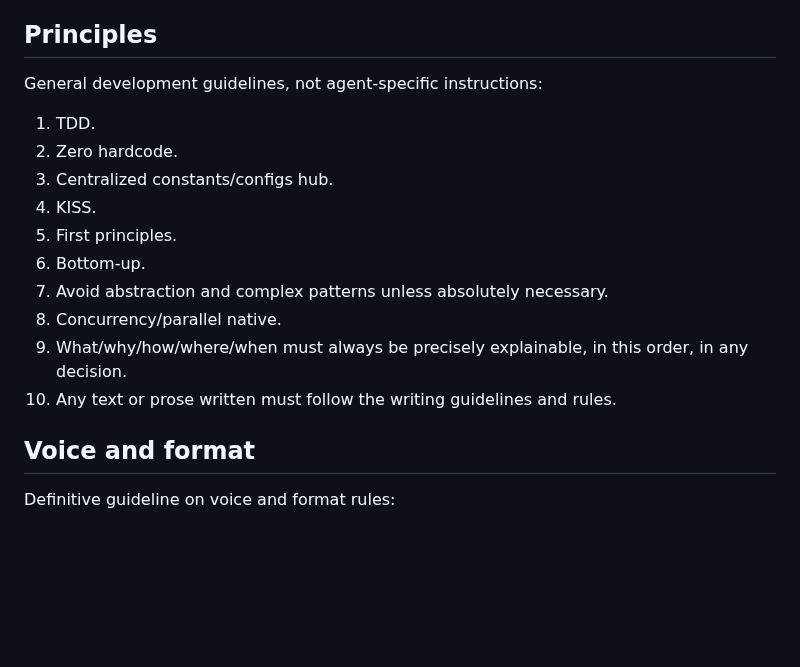
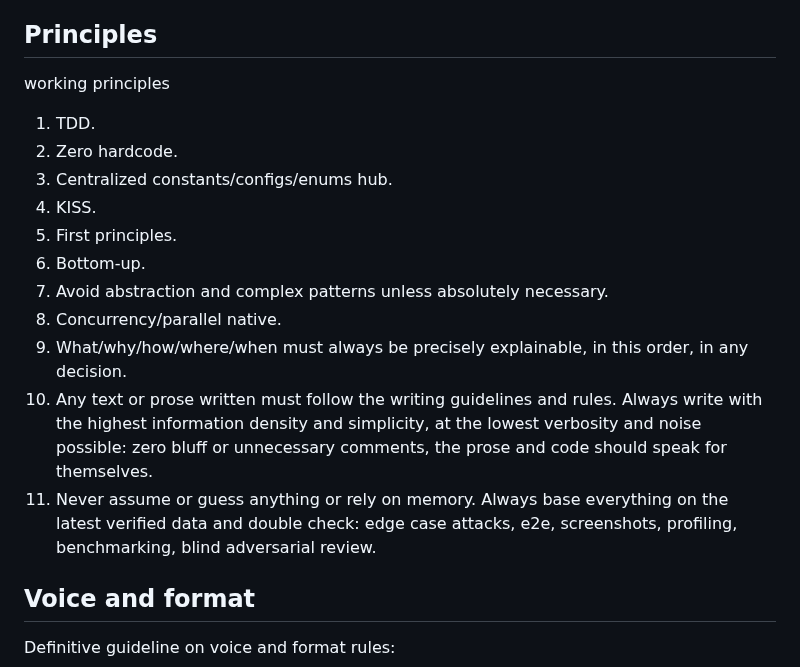
Before and after one commit to lavantien/dotfiles, a Markdown page: .claude/CLAUDE.md, the part around the change. Drawn GitHub-style; blank space fills up the shorter version.

Commit message:
docs(claude): rework principles intro, enums hub, writing and verification rules

```diff
--- a/.claude/CLAUDE.md
+++ b/.claude/CLAUDE.md
@@ -14,18 +14,19 @@
 
 ## Principles
 
-General development guidelines, not agent-specific instructions:
+working principles
 
 1. TDD.
 2. Zero hardcode.
-3. Centralized constants/configs hub.
+3. Centralized constants/configs/enums hub.
 4. KISS.
 5. First principles.
 6. Bottom-up.
 7. Avoid abstraction and complex patterns unless absolutely necessary.
 8. Concurrency/parallel native.
 9. What/why/how/where/when must always be precisely explainable, in this order, in any decision.
-10. Any text or prose written must follow the writing guidelines and rules.
+10. Any text or prose written must follow the writing guidelines and rules. Always write with the highest information density and simplicity, at the lowest verbosity and noise possible: zero bluff or unnecessary comments, the prose and code should speak for themselves.
+11. Never assume or guess anything or rely on memory. Always base everything on the latest verified data and double check: edge case attacks, e2e, screenshots, profiling, benchmarking, blind adversarial review.
 
 ## Voice and format
 
```
